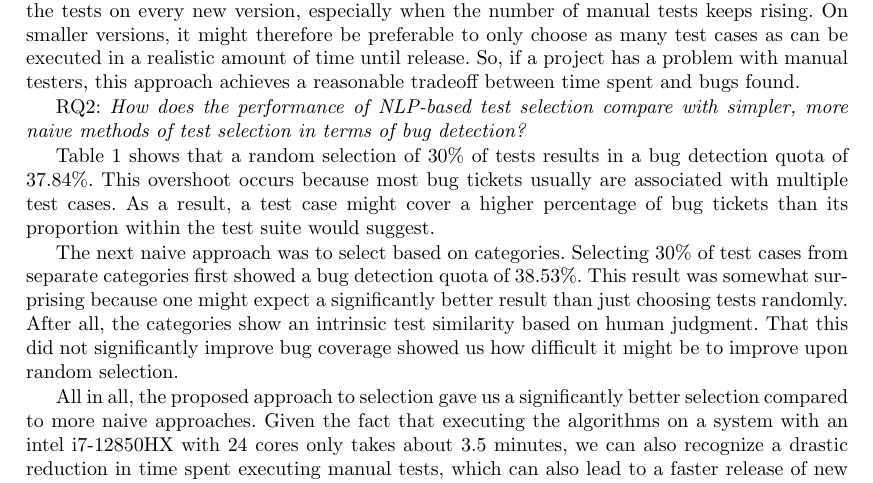
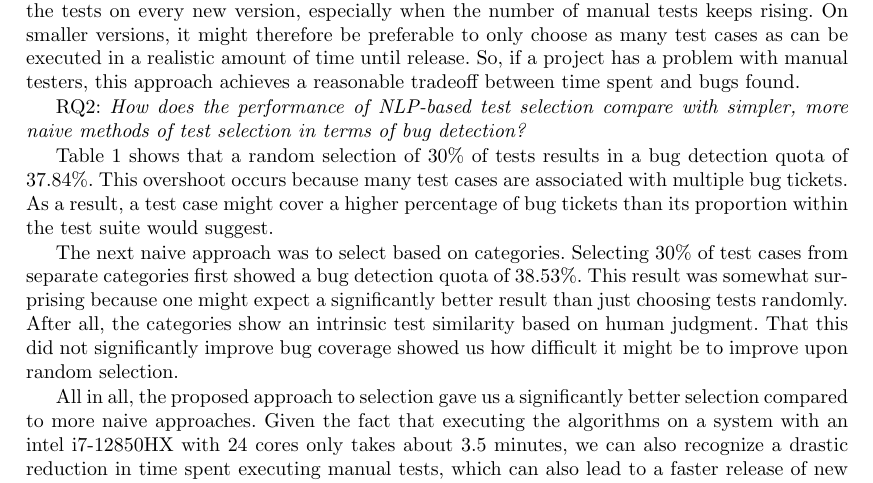
Before and after one commit to MySurmise/NLP-Test-Prioritization, a LaTeX thesis (docs/Paper/main.tex, which reads docs/Paper/text/05_discussion.tex): part of page 6 of 7, cut so that both start at the same text. Compiled offline with pdfLaTeX.

Commit message:
corrected small mistake

```diff
--- a/docs/Paper/text/05_discussion.tex
+++ b/docs/Paper/text/05_discussion.tex
@@ -12,7 +12,7 @@ So, if a project has a problem with manual testers, this approach achieves a rea
 
 \ac{rq}2: \emph{How does the performance of NLP-based test selection compare with simpler, more naive methods of test selection in terms of bug detection?}
 
-Table \ref{fig:bugticketcoverage} shows that a random selection of 30\% of tests results in a bug detection quota of 37.84\%. This overshoot occurs because most bug tickets usually are associated with multiple test cases. As a result, a test case might cover a higher percentage of bug tickets than its proportion within the test suite would suggest.
+Table \ref{fig:bugticketcoverage} shows that a random selection of 30\% of tests results in a bug detection quota of 37.84\%. This overshoot occurs because many test cases are associated with multiple bug tickets. As a result, a test case might cover a higher percentage of bug tickets than its proportion within the test suite would suggest.
 
 The next naive approach was to select based on categories. Selecting 30\% of test cases from separate categories first showed a bug detection quota of 38.53\%. This result was somewhat surprising because one might expect a significantly better result than just choosing tests randomly. After all, the categories show an intrinsic test similarity based on human judgment. That this did not significantly improve bug coverage showed us how difficult it might be to improve upon random selection.
 
```
Also changed, not shown: docs/Paper/main.pdf.
